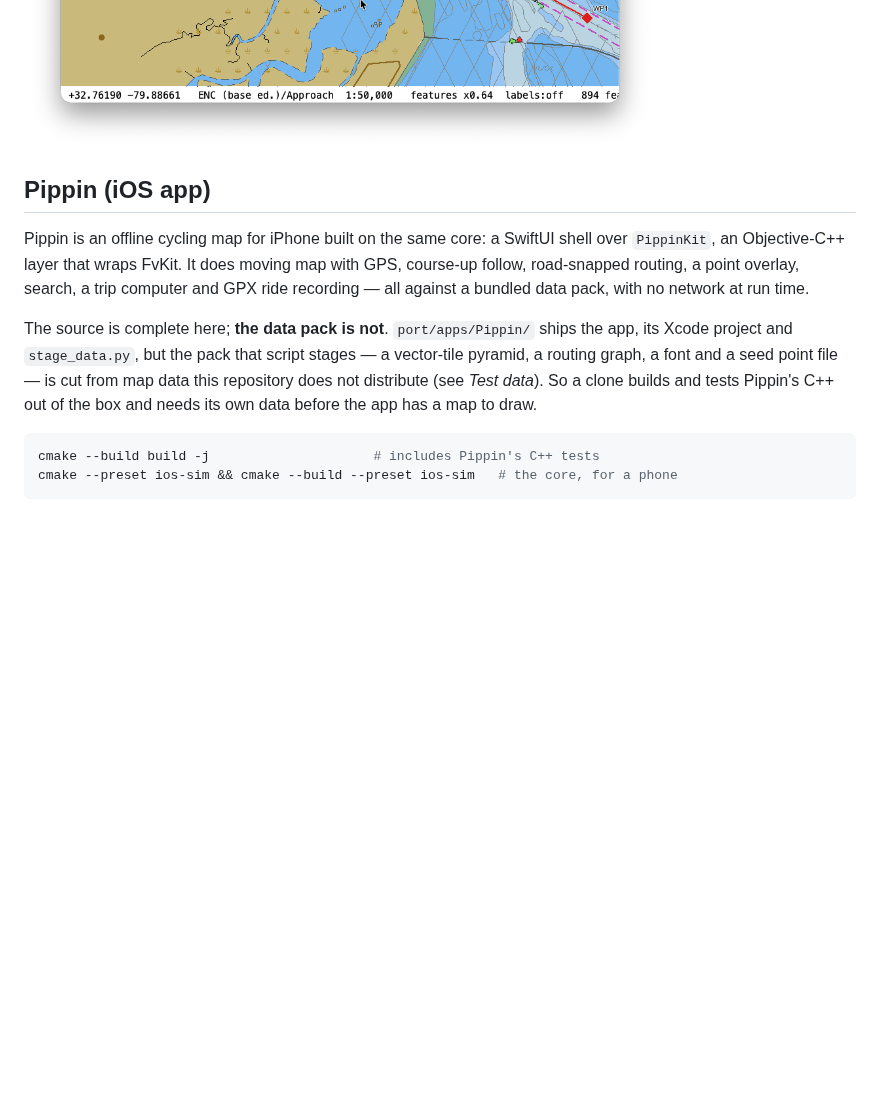
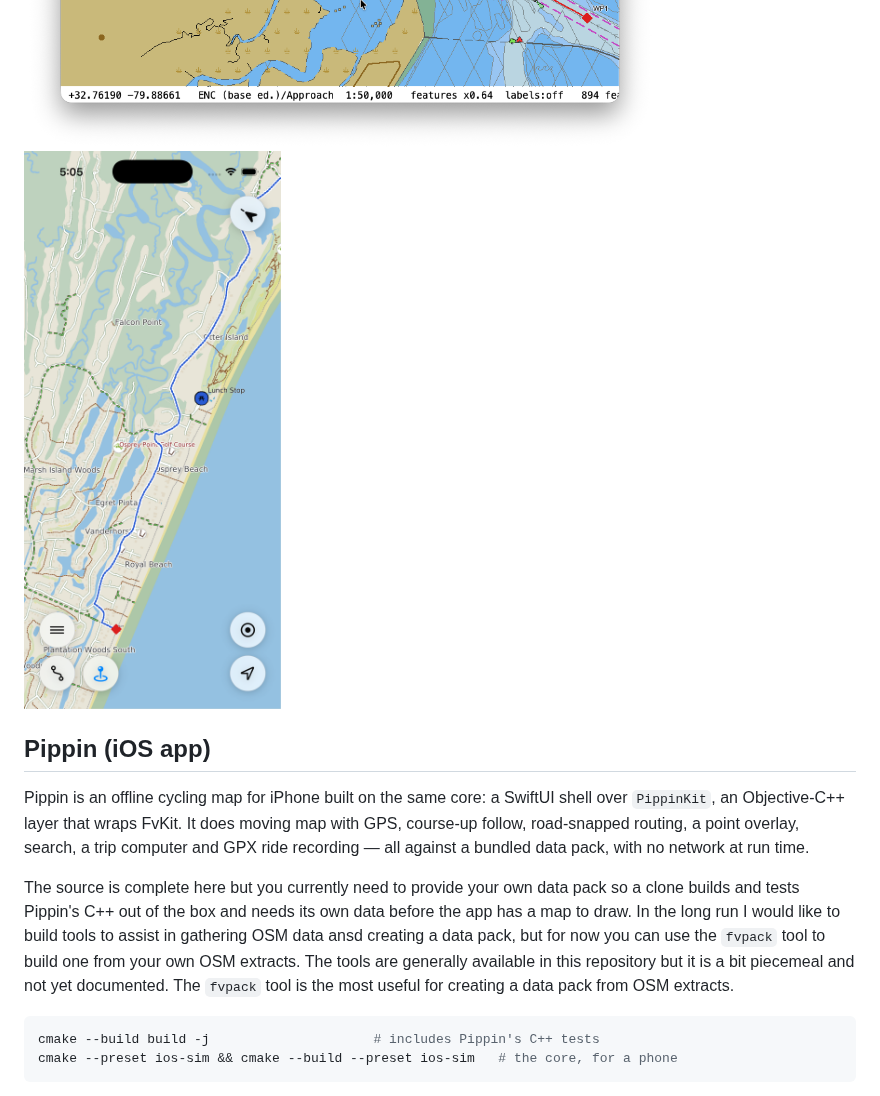
Before and after one commit to ChrisABailey/Peregrine, a Markdown page: README.md, the part around the change. Drawn GitHub-style; pictures changed too: Screenshots/Pippin.png (added); blank space fills up the shorter version.

Commit message:
Add Pippin Screenshot

````diff
--- a/README.md
+++ b/README.md
@@ -128,6 +128,7 @@ render straight to a PNG.
 ![GeoTIFF](Screenshots/GeoTIFF.png)
 ![VPF/DNC](Screenshots/DNC.png)
 ![ENC](Screenshots/ENC.png)
+![Pippin](Screenshots/Pippin.png)
 
 ## Pippin (iOS app)
 
@@ -137,12 +138,9 @@ map with GPS, course-up follow, road-snapped routing, a point overlay, search,
 a trip computer and GPX ride recording — all against a bundled data pack, with
 no network at run time.
 
-The source is complete here; **the data pack is not**. `port/apps/Pippin/`
-ships the app, its Xcode project and `stage_data.py`, but the pack that script
-stages — a vector-tile pyramid, a routing graph, a font and a seed point file —
-is cut from map data this repository does not distribute (see *Test data*). So
+The source is complete here but you currently need to provide your own data pack so
 a clone builds and tests Pippin's C++ out of the box and needs its own data
-before the app has a map to draw.
+before the app has a map to draw.  In the long run I would like to build tools to assist in gathering OSM data ansd creating a data pack, but for now you can use the `fvpack` tool to build one from your own OSM extracts.  The tools are generally available in this repository but it is a bit piecemeal and not yet documented.  The `fvpack` tool is the most useful for creating a data pack from OSM extracts.
 
 ```sh
 cmake --build build -j                     # includes Pippin's C++ tests
````
